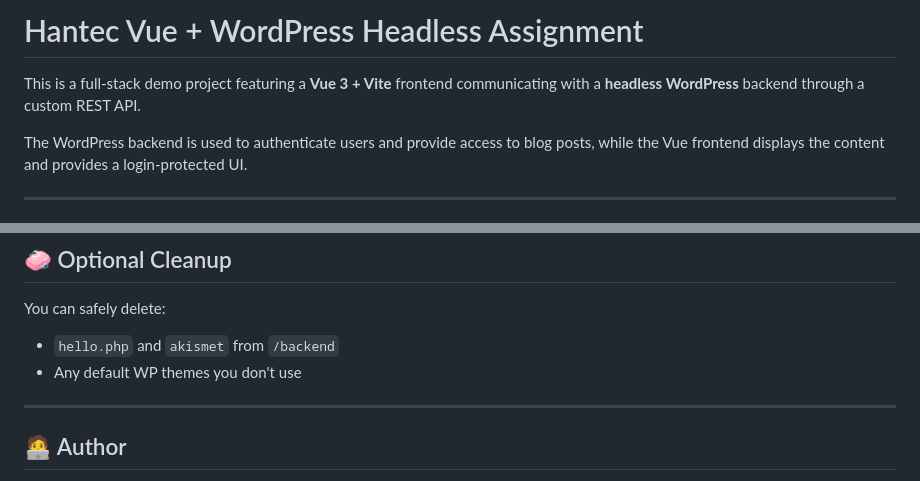
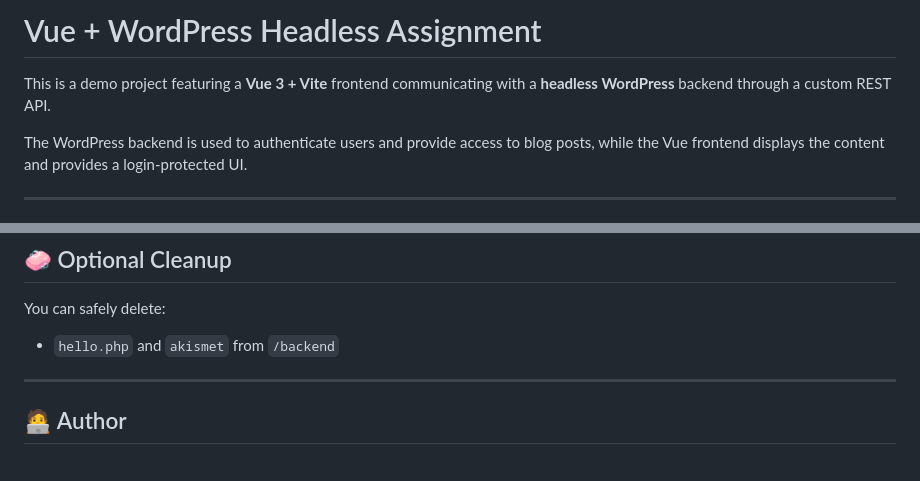
Before and after one commit to sdminev/vue-wp-headless-example, a Markdown page: README.md, 2 parts joined by grey strips. GitHub-like rendering.

```diff
--- a/README.md
+++ b/README.md
@@ -1,6 +1,6 @@
-# Hantec Vue + WordPress Headless Assignment
+# Vue + WordPress Headless Assignment
 
-This is a full-stack demo project featuring a **Vue 3 + Vite** frontend communicating with a **headless WordPress** backend through a custom REST API.
+This is a demo project featuring a **Vue 3 + Vite** frontend communicating with a **headless WordPress** backend through a custom REST API.
 
 The WordPress backend is used to authenticate users and provide access to blog posts, while the Vue frontend displays the content and provides a login-protected UI.
 
@@ -110,7 +110,6 @@ Naive UI was chosen to keep the interface clean and consistent with minimal effo
 You can safely delete:
 
 - `hello.php` and `akismet` from `/backend`
-- Any default WP themes you don't use
 
 ---
 
```
